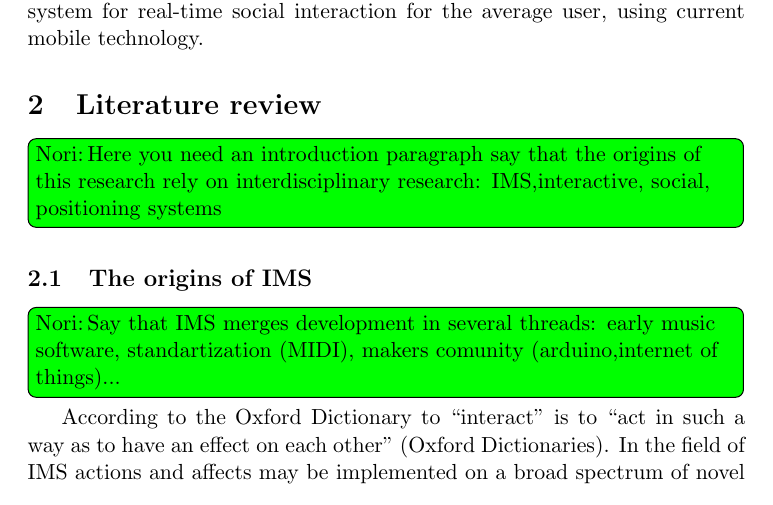
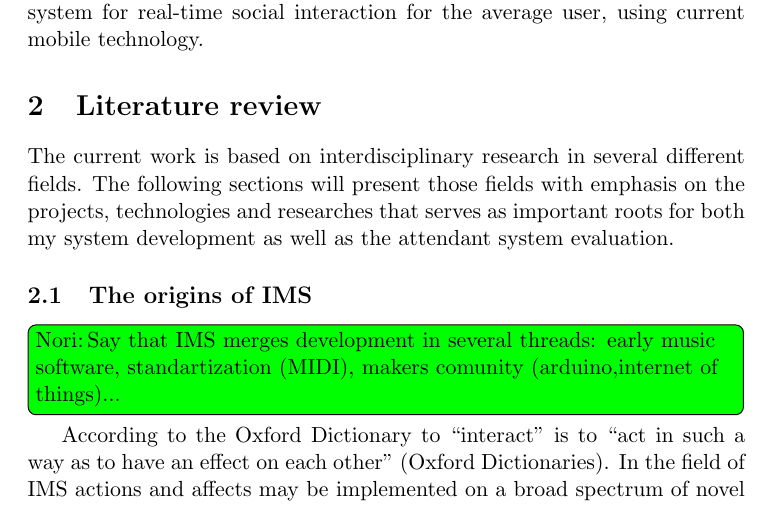
Before and after one commit to Nagasaki45/MA, a LaTeX document (research_proposal.tex): part of page 2 of 17, cut so that both start at the same text. Compiled offline with pdfLaTeX.

Commit message:
Adding short literature review introdution

```diff
--- a/research_proposal.tex
+++ b/research_proposal.tex
@@ -44,7 +44,10 @@ In this work I will combine the concept of IMS with AR creating a system for rea
 
 \section{Literature review}
 
-\noriinline{Here you need an introduction paragraph say that the origins of this research rely on interdisciplinary research: IMS,interactive, social, positioning systems}
+% \noriinline{Here you need an introduction paragraph say that the origins of this research rely on interdisciplinary research: IMS,interactive, social, positioning systems}
+
+The current work is based on interdisciplinary research in several different fields.
+The following sections will present those fields with emphasis on the projects, technologies and researches that serves as important roots for both my system development as well as the attendant system evaluation.
 
 \subsection{The origins of IMS}
 
```
Also changed, not shown: research_proposal.tex (7 more changed lines).
